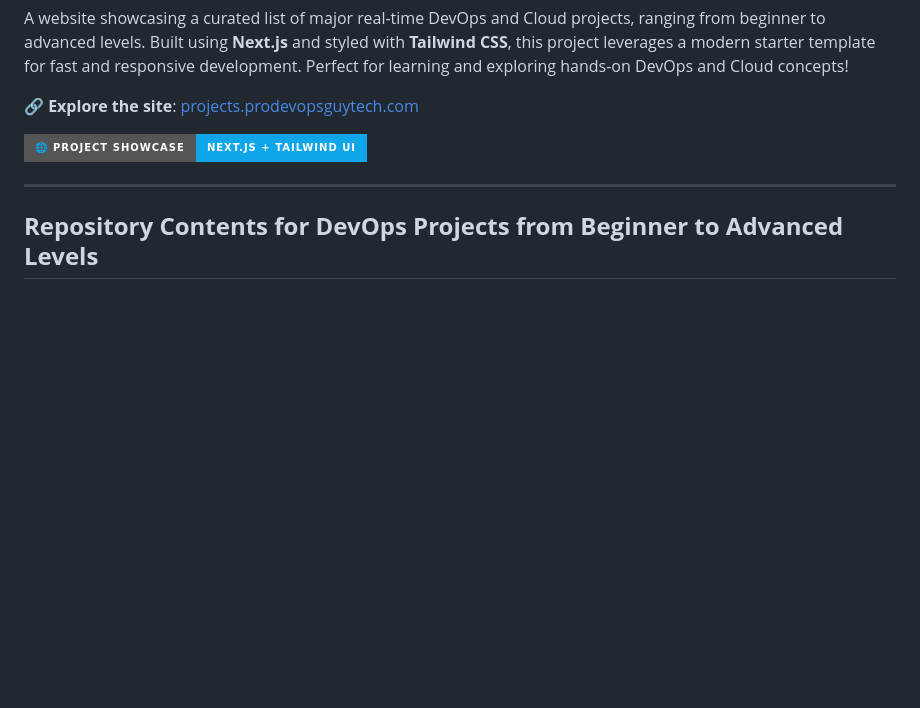
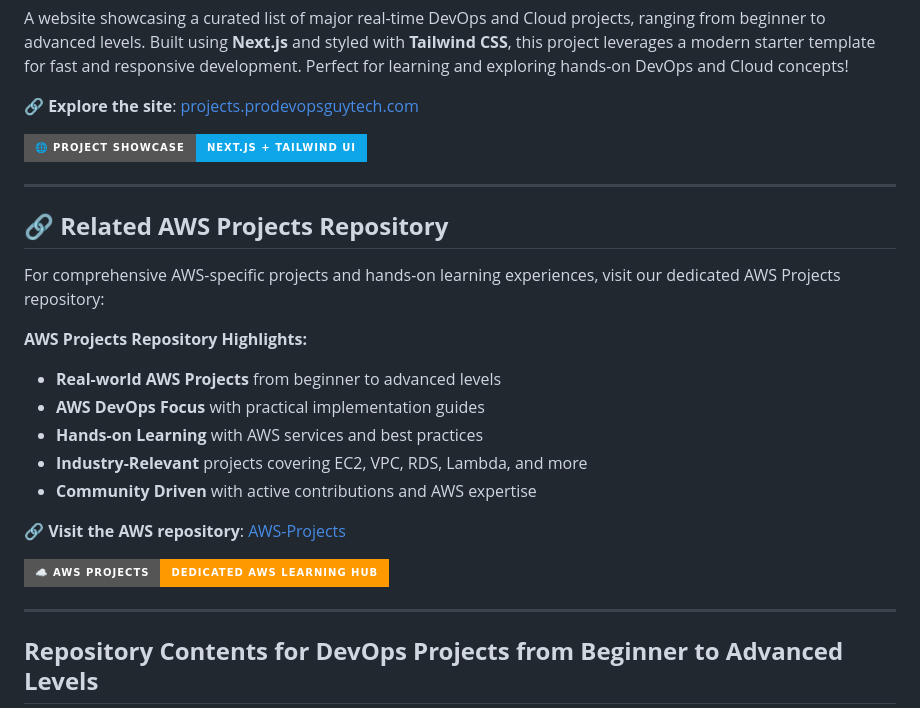
Before and after one commit to surya444-1/DevOps-Projects, a Markdown page: README.md, the part around the change. GitHub-like rendering; badges without logos; blank space fills up the shorter version.

Commit message:
DevOps: README: Add Related AWS Projects section for enhanced learning resources
Signed-off-by: NotHarshhaa <reddyharshhaa12@gmail.com>

```diff
--- a/README.md
+++ b/README.md
@@ -82,6 +82,24 @@ A website showcasing a curated list of major real-time DevOps and Cloud projects
 🔗 **Explore the site**: [projects.prodevopsguytech.com](https://projects.prodevopsguytech.com)
 
 ![Showcase Website](https://img.shields.io/badge/🌐%20Project%20Showcase-Next.js%20+%20Tailwind%20UI-0ea5e9?style=for-the-badge&logo=vercel&logoColor=white)
+
+---
+
+## 🔗 **Related AWS Projects Repository**
+
+For comprehensive AWS-specific projects and hands-on learning experiences, visit our dedicated AWS Projects repository:
+
+**AWS Projects Repository Highlights:**
+
+* **Real-world AWS Projects** from beginner to advanced levels
+* **AWS DevOps Focus** with practical implementation guides
+* **Hands-on Learning** with AWS services and best practices
+* **Industry-Relevant** projects covering EC2, VPC, RDS, Lambda, and more
+* **Community Driven** with active contributions and AWS expertise
+
+🔗 **Visit the AWS repository**: [AWS-Projects](https://github.com/NotHarshhaa/AWS-Projects)
+
+![AWS Projects](https://img.shields.io/badge/☁️%20AWS%20Projects-Dedicated%20AWS%20Learning%20Hub-ff9900?style=for-the-badge&logo=amazonaws&logoColor=white)
 
 ---
 
```
